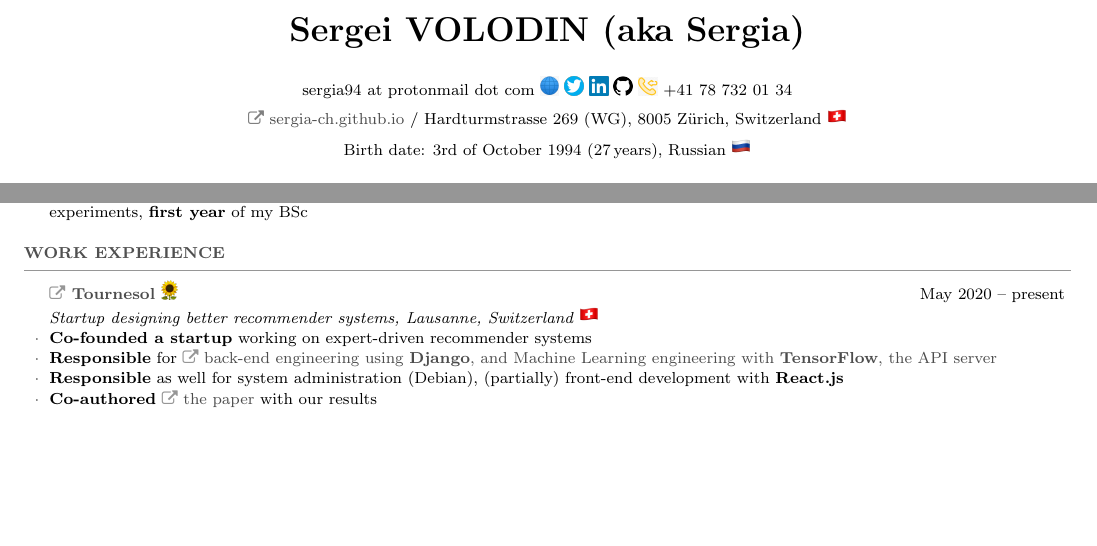
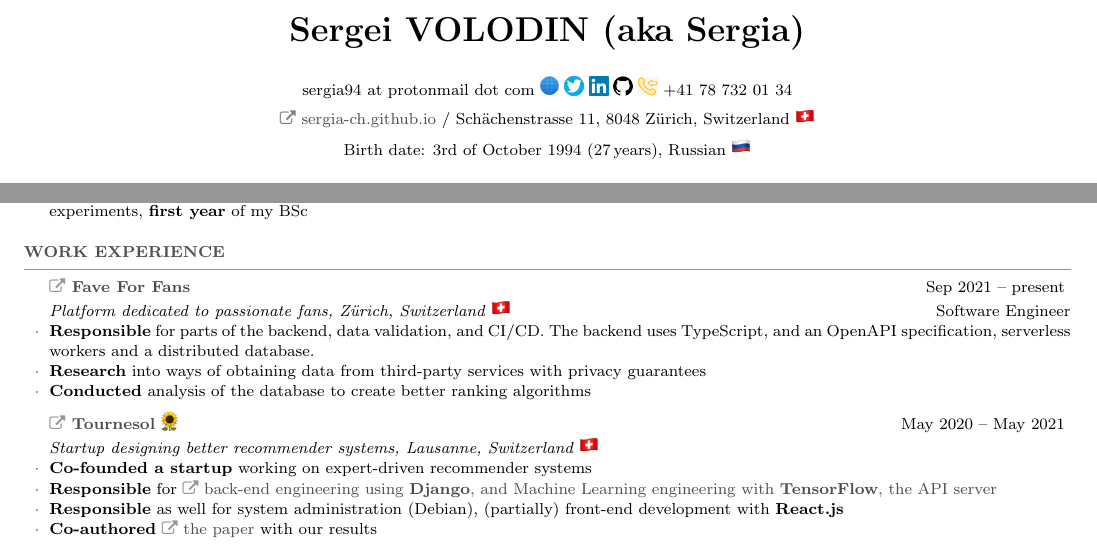
Before and after one commit to sergeivolodin/cv, a LaTeX CV (VolodinSergeiCV.tex): two parts of pages 1 and 2 of 3, joined at a grey line, cut so that both start at the same text, the shorter picture padded with empty space. Compiled offline with pdfLaTeX.

Commit message:
Update address, add Fave

```diff
--- a/VolodinSergeiCV.tex
+++ b/VolodinSergeiCV.tex
@@ -67,7 +67,7 @@
 \FPdiv\myage{\result}{365.2425}
 \newcommand{\mylink}{{\color{gray}\faExternalLink}}
 \name{Sergei VOLODIN (aka Sergia)}
-\address{\mylink~\href{https://sergia-ch.github.io}{sergia-ch.github.io} / Hardturmstrasse 269 (WG), 8005 Z\"{u}rich, Switzerland \emoji{flag-ch}}
+\address{\mylink~\href{https://sergia-ch.github.io}{sergia-ch.github.io} / Sch\"{a}chenstrasse 11, 8048 Z\"{u}rich, Switzerland \emoji{flag-ch}}
 \address{Birth date: 3rd of October 1994 (\FPtrunc\myage{\myage}{0}\myage\,years), Russian \emoji{flag-ru}}
 \address{sergia94 at protonmail dot com \href{http://sergia-ch.github.io}{\emoji{internet}}
 	\href{https://twitter.com/sergeivolodinch}{\img{./img/twitter.png}}
@@ -185,8 +185,13 @@ Reinforcement Learning Environments via Model Sparsity"}
 
 \begin{rSection}{Work experience}
 	%Gap year Jan 2015 -- Feb 2016
+    \begin{rSubsection}{\mylink~\href{https://faveforfans.com}{Fave For Fans}}{Sep 2021 -- present}{Platform dedicated to passionate fans, Z\"{u}rich, Switzerland \emoji{flag-ch}}{Software Engineer}
+        \myitem {\bf Responsible} for parts of the backend, data validation, and CI/CD. The backend uses TypeScript, and an OpenAPI specification, serverless workers and a distributed database.
+        \myitem {\bf Research} into ways of obtaining data from third-party services with privacy guarantees
+        \myitem {\bf Conducted} analysis of the database to create better ranking algorithms
+    \end{rSubsection}
 
-	\begin{rSubsection}{\mylink~\href{http://tournesol.app}{Tournesol \emoji{sunflower}}}{May 2020 -- present}{Startup designing better recommender systems, Lausanne, Switzerland \emoji{flag-ch}}{}
+	\begin{rSubsection}{\mylink~\href{http://tournesol.app}{Tournesol \emoji{sunflower}}}{May 2020 -- May 2021}{Startup designing better recommender systems, Lausanne, Switzerland \emoji{flag-ch}}{}
 		\myitem {\bf Co-founded a startup} working on expert-driven recommender systems
 		\myitem {\bf Responsible} for \mylink~\href{https://github.com/tournesol-app/tournesol}{back-end engineering using {\bf Django}, and Machine Learning engineering with {\bf TensorFlow}, the API server}
 		\myitem {\bf Responsible} as well for system administration (Debian), (partially) front-end development with {\bf React.js}
```
Also changed, not shown: VolodinSergeiCV.pdf.
